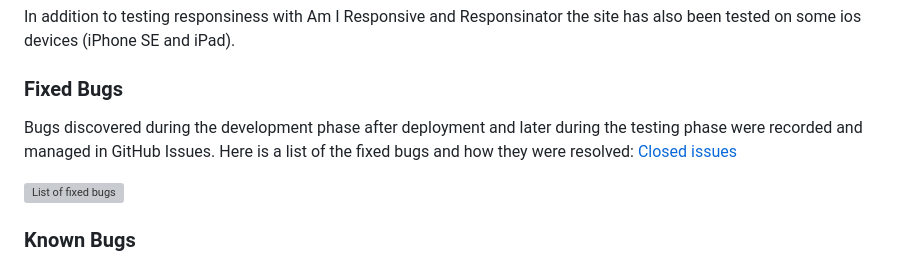
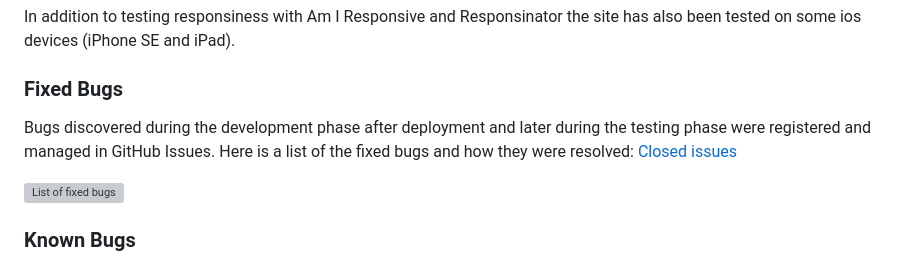
Before and after one commit to andersganander/word_hunt, a Markdown page: README.md, the part around one of its changes. GitHub-like rendering; grey boxes are pictures that could not be loaded.

```diff
--- a/README.md
+++ b/README.md
@@ -160,7 +160,7 @@ The site were tested in the most common browsers (Chrome, Firefox, Safari and Ed
 In addition to testing responsiness with Am I Responsive and Responsinator the site has also been tested on some ios devices (iPhone SE and iPad).
 
 ### Fixed Bugs
-Bugs discovered during the development phase after deployment and later during the testing phase were recorded and managed in GitHub Issues. Here is a list of the fixed bugs and how they were resolved:
+Bugs discovered during the development phase after deployment and later during the testing phase were registered and managed in GitHub Issues. Here is a list of the fixed bugs and how they were resolved:
 [Closed issues](https://github.com/andersganander/word_hunt/issues?q=label%3Abug+is%3Aclosed)
 
 ![List of fixed bugs](docs/readme_images/WH_fixed_bugs.jpg)
```
Also changed, not shown: other parts of README.md (+1 -1 lines).
